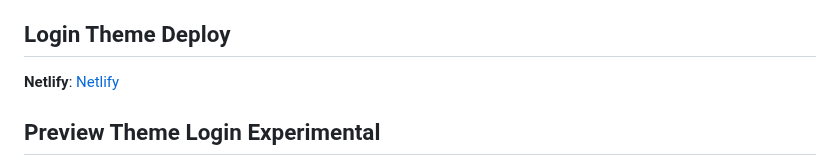
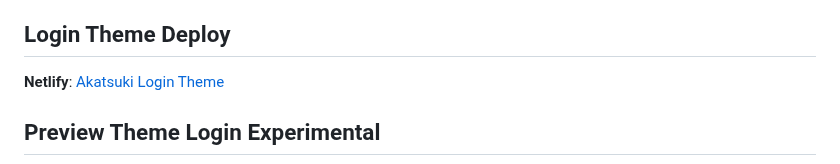
Before and after one commit to Klooy/LandingCV-MFCF, a Markdown page: README.md, the part around the change. Rendered like a GitHub page.

Commit message:
Update README.md
Readme Completo del Login por MFCF

```diff
--- a/README.md
+++ b/README.md
@@ -6,7 +6,7 @@ Un tema de login inspirado en Akatsuki (organización de Naruto), con un diseño
 
 ## Login Theme Deploy
 
-**Netlify**: [Netlify](https://login-theme-akatsuki.netlify.app/)
+**Netlify**: [Akatsuki Login Theme](https://login-theme-akatsuki.netlify.app/)
 
 ## Preview Theme Login Experimental
 ![Vista previa del Login Theme](Recursos/LoginAkatsuki.jpg)
```
